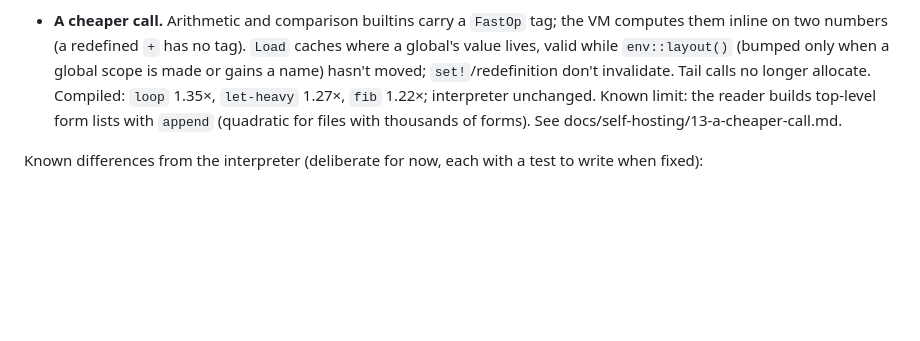
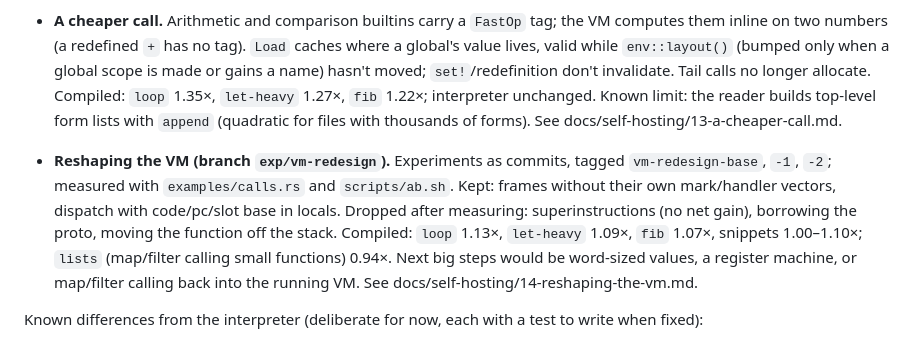
Before and after one commit to santacroce-tech/eelisp-rs, a Markdown page: docs/plans/roadmap.md, the part around the change. GitHub-like rendering; blank space fills up the shorter version.

```diff
--- a/docs/plans/roadmap.md
+++ b/docs/plans/roadmap.md
@@ -143,6 +143,15 @@ binary nobody can reproduce), and it is the reference for testing.
   builds top-level form lists with `append` (quadratic for files with thousands of forms). See
   docs/self-hosting/13-a-cheaper-call.md.
 
+- **Reshaping the VM (branch `exp/vm-redesign`).** Experiments as commits, tagged
+  `vm-redesign-base`, `-1`, `-2`; measured with `examples/calls.rs` and `scripts/ab.sh`. Kept:
+  frames without their own mark/handler vectors, dispatch with code/pc/slot base in locals.
+  Dropped after measuring: superinstructions (no net gain), borrowing the proto, moving the
+  function off the stack. Compiled: `loop` 1.13×, `let-heavy` 1.09×, `fib` 1.07×, snippets
+  1.00–1.10×; `lists` (map/filter calling small functions) 0.94×. Next big steps would be
+  word-sized values, a register machine, or map/filter calling back into the running VM. See
+  docs/self-hosting/14-reshaping-the-vm.md.
+
 Known differences from the interpreter (deliberate for now, each with a test to write when fixed):
 
 1. Calling something that isn't a function: the interpreter reports "expected function" before
```
Also changed, not shown: docs/self-hosting/14-reshaping-the-vm.md (added, +179 -0 lines), docs/self-hosting/README.md (+1 -0 lines).
